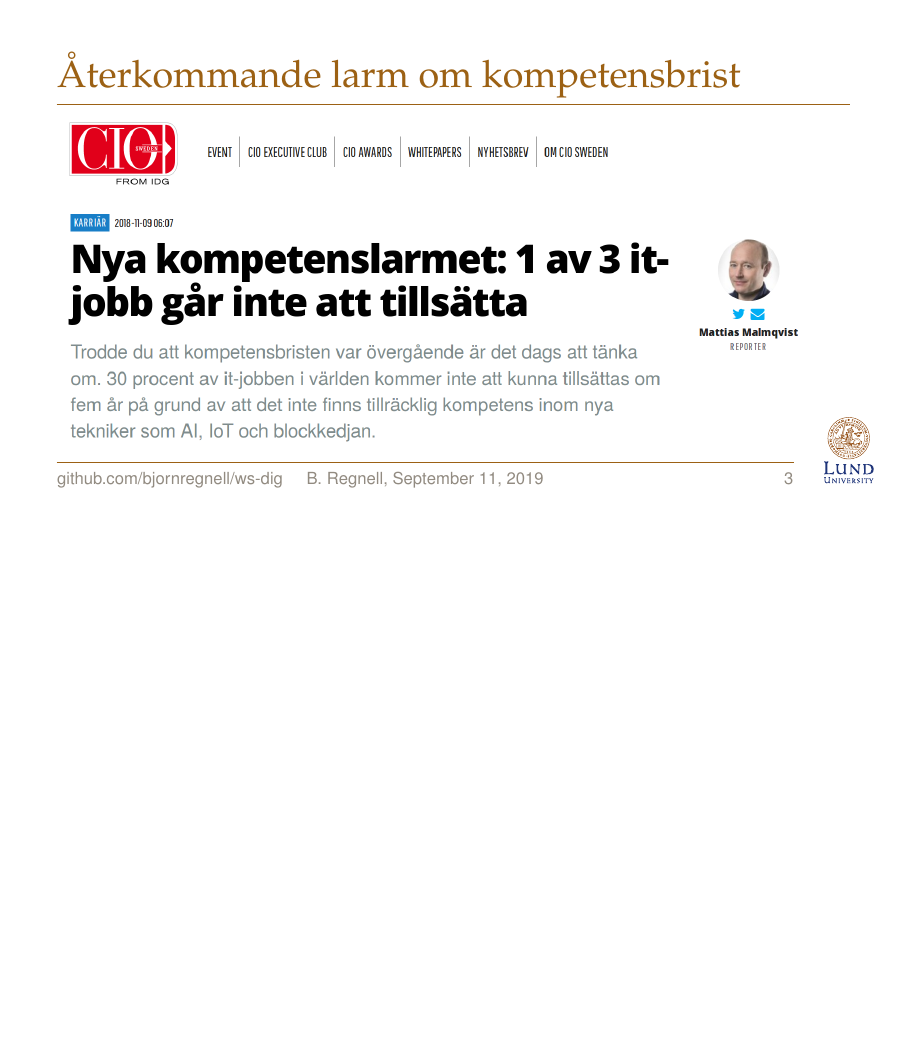
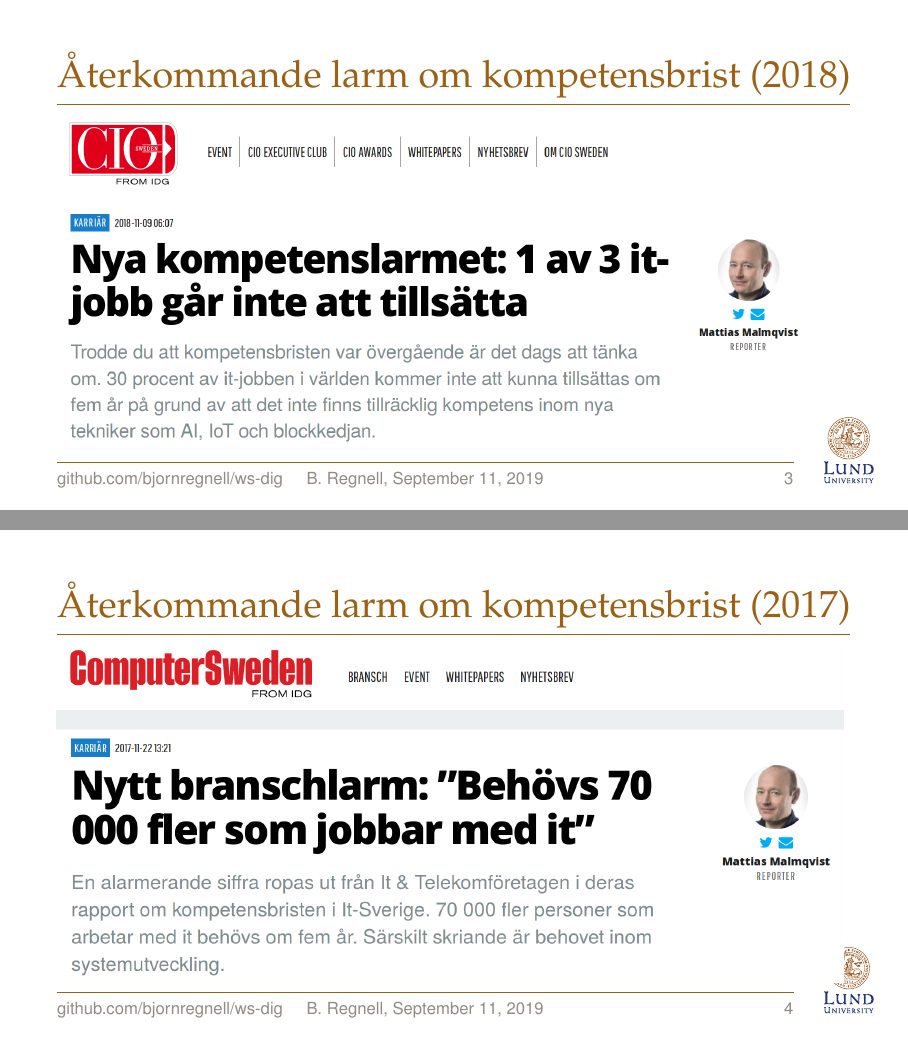
Before and after one commit to bjornregnell/ws-dig, LaTeX slides (src/2019-09-13/main.tex): page 5 of 9 before the commit and pages 5 and 6 of 11 after it, the two joined at a grey line, the shorter picture padded with empty space. Compiled offline with pdfLaTeX.

Commit message:
add more press material

```diff
--- a/src/2019-09-13/main.tex
+++ b/src/2019-09-13/main.tex
@@ -99,8 +99,16 @@
   \end{itemize}
 \end{Slide}
 
-\begin{Slide}{Återkommande larm om kompetensbrist}
+\begin{Slide}{Återkommande larm om kompetensbrist (2018)}
 \includegraphics[height=0.75\textheight]{../../img/kompetenslarm-cio}
+\end{Slide}
+
+\begin{Slide}{Återkommande larm om kompetensbrist (2017)}
+\includegraphics[height=0.75\textheight]{../../img/kompetenslarm-cs}
+\end{Slide}
+
+\begin{Slide}{Universiteten levererar inte (än)}
+\includegraphics[height=0.75\textheight]{../../img/utbilda-fler}
 \end{Slide}
 
 
```
Also changed, not shown: img/kompetenslarm-cs.png (added), img/utbilda-fler.png (added).
